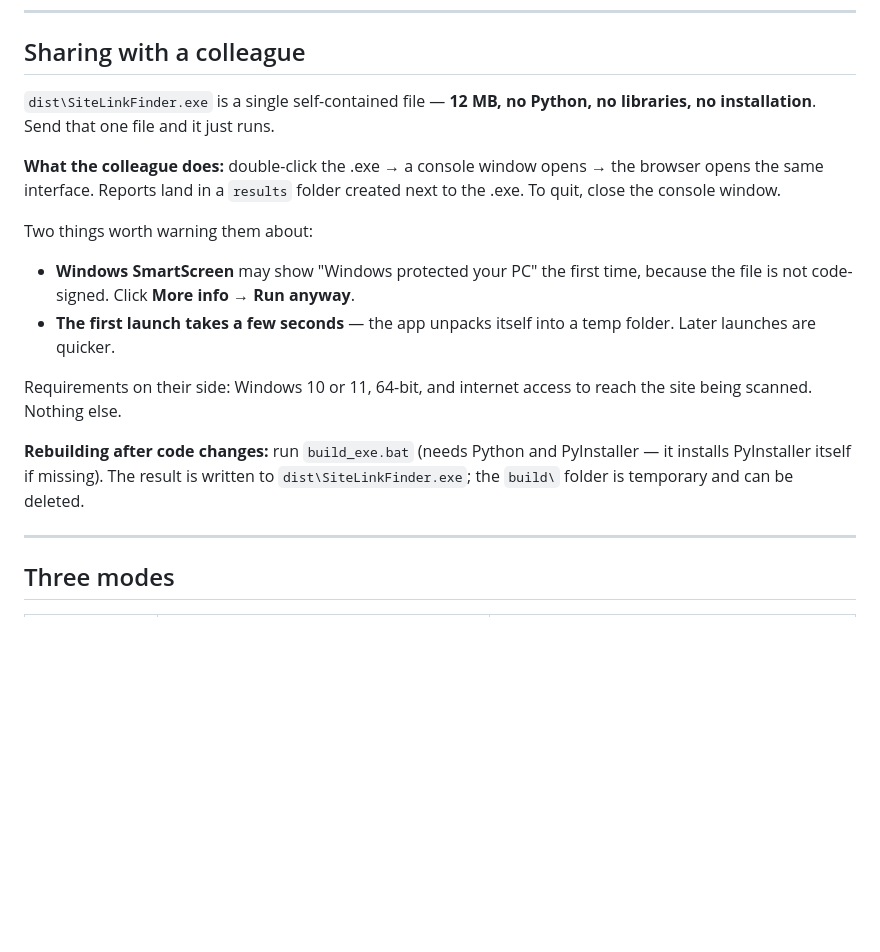
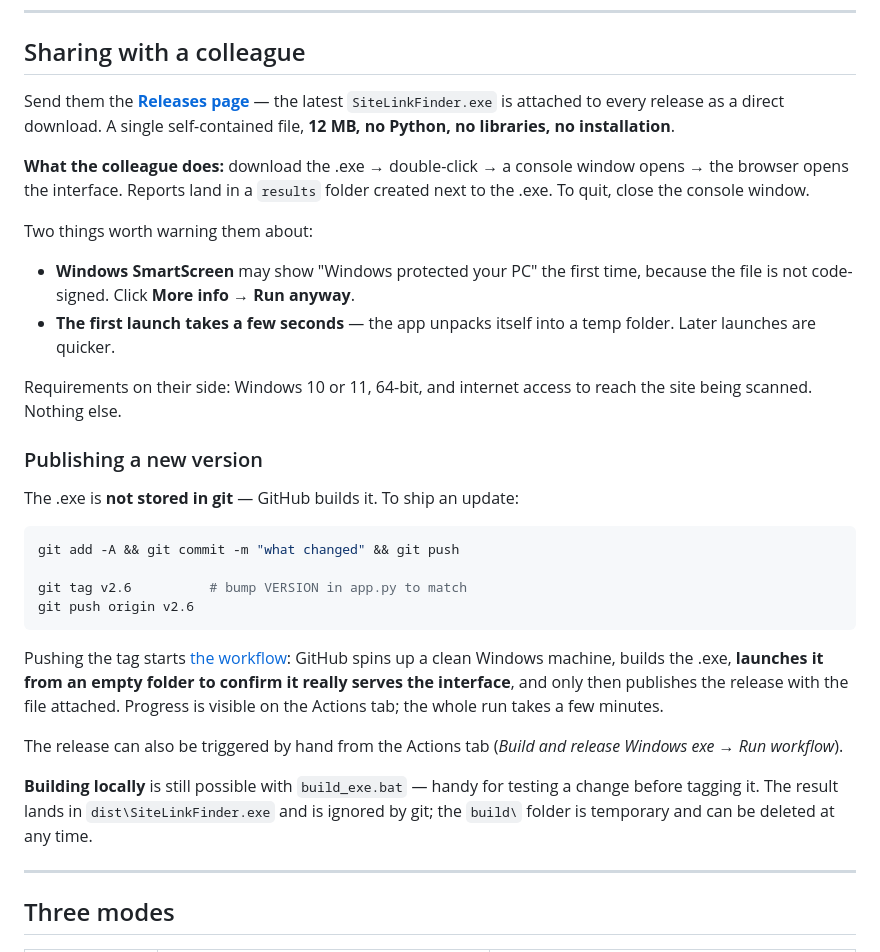
Before and after one commit to DenisChepel/linkFinder, a Markdown page: README.md, the part around the change. GitHub-like rendering; blank space fills up the shorter version.

Commit message:
docs: ship the exe through GitHub Releases instead of the repo
Co-Authored-By: Claude Opus 5 <noreply@anthropic.com>

````diff
--- a/README.md
+++ b/README.md
@@ -36,11 +36,12 @@ The libraries (`requests`, `beautifulsoup4`, `openpyxl`) are installed once and
 
 ## Sharing with a colleague
 
-`dist\SiteLinkFinder.exe` is a single self-contained file — **12 MB, no Python, no
-libraries, no installation**. Send that one file and it just runs.
+Send them the **[Releases page](../../releases)** — the latest `SiteLinkFinder.exe`
+is attached to every release as a direct download. A single self-contained file,
+**12 MB, no Python, no libraries, no installation**.
 
-**What the colleague does:** double-click the .exe → a console window opens → the
-browser opens the same interface. Reports land in a `results` folder created next to
+**What the colleague does:** download the .exe → double-click → a console window opens
+→ the browser opens the interface. Reports land in a `results` folder created next to
 the .exe. To quit, close the console window.
 
 Two things worth warning them about:
@@ -53,9 +54,28 @@ Two things worth warning them about:
 Requirements on their side: Windows 10 or 11, 64-bit, and internet access to reach the
 site being scanned. Nothing else.
 
-**Rebuilding after code changes:** run `build_exe.bat` (needs Python and PyInstaller —
-it installs PyInstaller itself if missing). The result is written to `dist\SiteLinkFinder.exe`;
-the `build\` folder is temporary and can be deleted.
+### Publishing a new version
+
+The .exe is **not stored in git** — GitHub builds it. To ship an update:
+
+```bash
+git add -A && git commit -m "what changed" && git push
+
+git tag v2.6          # bump VERSION in app.py to match
+git push origin v2.6
+```
+
+Pushing the tag starts [the workflow](.github/workflows/release.yml): GitHub spins up a
+clean Windows machine, builds the .exe, **launches it from an empty folder to confirm it
+really serves the interface**, and only then publishes the release with the file attached.
+Progress is visible on the Actions tab; the whole run takes a few minutes.
+
+The release can also be triggered by hand from the Actions tab
+(*Build and release Windows exe → Run workflow*).
+
+**Building locally** is still possible with `build_exe.bat` — handy for testing a change
+before tagging it. The result lands in `dist\SiteLinkFinder.exe` and is ignored by git;
+the `build\` folder is temporary and can be deleted at any time.
 
 ---
 
````
